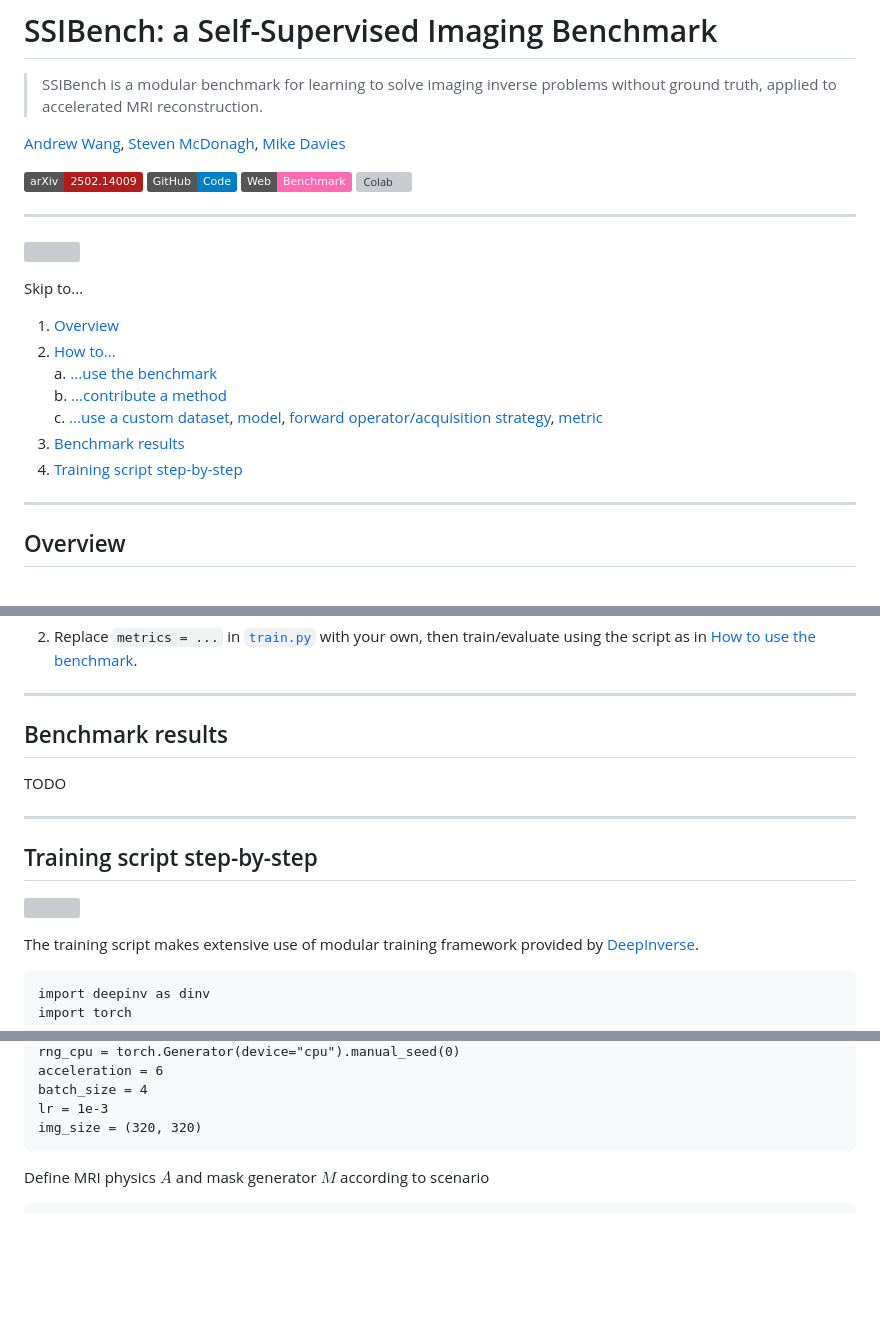
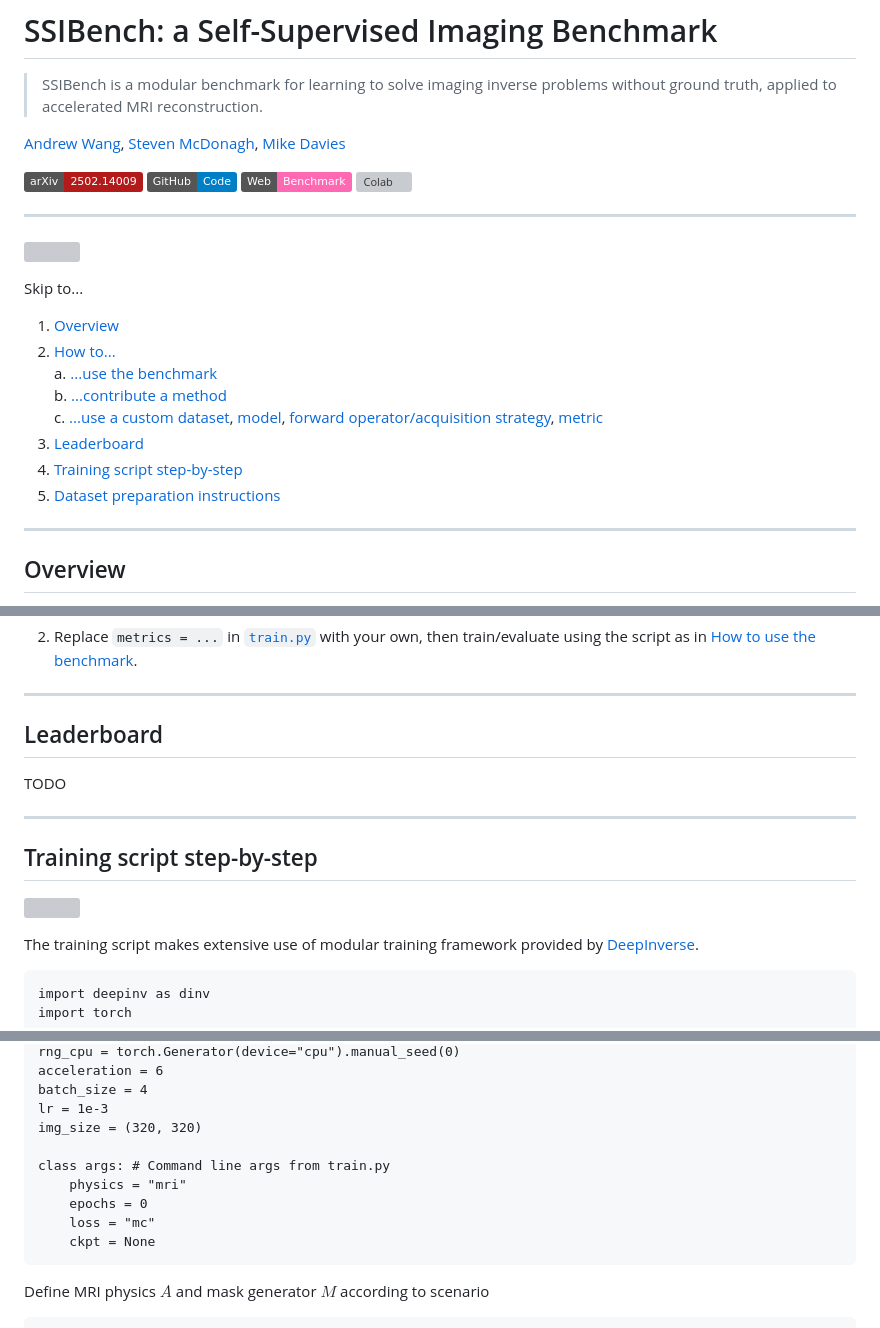
Before and after one commit to Andrewwango/ssibench, a Markdown page: README.md, 3 parts joined by grey strips. Rendered like a GitHub page; badges without logos; blank space fills up the shorter version; grey boxes are pictures that could not be loaded.

````diff
--- a/README.md
+++ b/README.md
@@ -20,8 +20,9 @@ Skip to...
     a. [...use the benchmark](#how-to-use-the-benchmark)
     b. [...contribute a method](#how-to-contribute-a-method)
     c. [...use a custom dataset](#how-to-use-a-custom-dataset), [model](#how-to-use-a-custom-model), [forward operator/acquisition strategy](#how-to-use-a-custom-forward-operatoracquisition-strategy), [metric](#how-to-use-a-custom-metric)
-3. [Benchmark results](#benchmark-results)
+3. [Leaderboard](#leaderboard)
 4. [Training script step-by-step](#training-script-step-by-step)
+5. [Dataset preparation instructions](#dataset-preparation-instructions)
 
 ---
 
@@ -154,7 +155,7 @@ class YourOwnMetric(dinv.loss.metric.Metric):
 
 ---
 
-## Benchmark results
+## Leaderboard
 
 TODO
 
@@ -182,6 +183,12 @@ acceleration = 6
 batch_size = 4
 lr = 1e-3
 img_size = (320, 320)
+
+class args: # Command line args from train.py
+    physics = "mri"
+    epochs = 0
+    loss = "mc"
+    ckpt = None
 ```
 
 Define MRI physics $A$ and mask generator $M$ according to scenario
````
Also changed, not shown: other parts of README.md (+6 -2 lines), .github/pull_request_template.md (added, +8 -0 lines).
